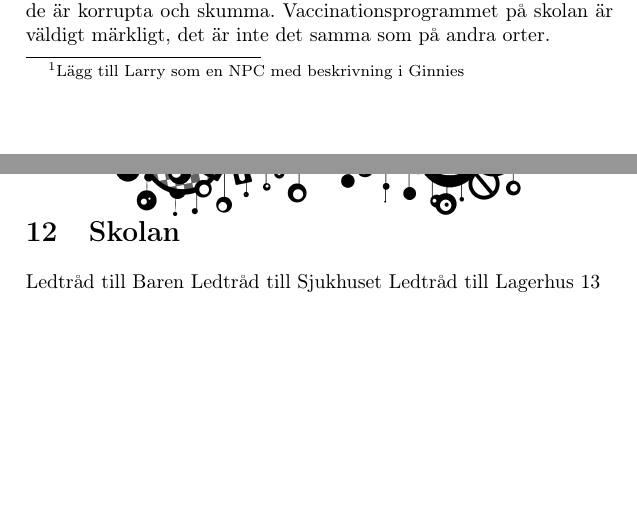
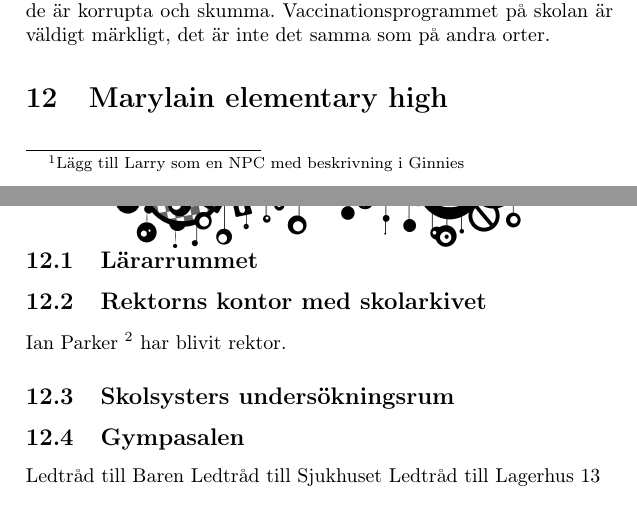
Before and after one commit to ruthgard/crickets, a LaTeX document (Text/FindingCrickets.tex): two parts of pages 16 and 17 of 18, joined at a grey line, cut so that both start at the same text, the shorter picture padded with empty space. Compiled offline with pdfLaTeX.

Commit message:
Påbörjat med outline för skolan

```diff
--- a/Text/FindingCrickets.tex
+++ b/Text/FindingCrickets.tex
@@ -159,7 +159,13 @@ William ligger på sal 5 på intensivvårdsavdelningen och är sovande. Han har
 Här inne finns Larry Wade som kändes igen från filmen Sandra visade. Han kommer inte känna igen rollpersonerna. Om de visar honom filmen så kommer han att bli skakad men försöka bortförklara det med att det måste vara någon annan. Larry jobbar på sjukhuset som sjuksköterska. Han kan om rollpersonerna blir väldigt goda vänner med honom hjälpa dem in på sjukhuset för att undersöka ADA.\footnote{Lägg till Larry som en NPC med beskrivning i Ginnies}
 \subsection{Tony Tommahawk}
 Tony kan bekräfta de misstankar som hans fru talat om på klassfesten. Han tror att både Skolan och IRS kontoret är korrupta och har varit under lång tid. Han och flera av hans stammissar har sett märkliga grejjer. Jacob har sett Jonathan Mercy på IRS stå och tittar ut över havet och mäta solupgången med märkliga instrument. Tonys bar blir extra hårt beskattad, något den blivit sedan han och hans kompisar höjt sina röster och protesterat utanför IRS om att de är korrupta och skumma. Vaccinationsprogrammet på skolan är väldigt märkligt, det är inte det samma som på andra orter.
-\section{Skolan}
+\section{Marylain elementary high}
+\subsection{Lärarrummet}
+\subsection{Rektorns kontor med skolarkivet}
+Ian Parker \footnote{Ginnies agent} har blivit rektor.
+\subsection{Skolsysters undersökningsrum}
+\subsection{Gympasalen}
+
 Ledtråd till Baren
 Ledtråd till Sjukhuset
 Ledtråd till Lagerhus 13
```
Also changed, not shown: Text/FindingCrickets.pdf.
